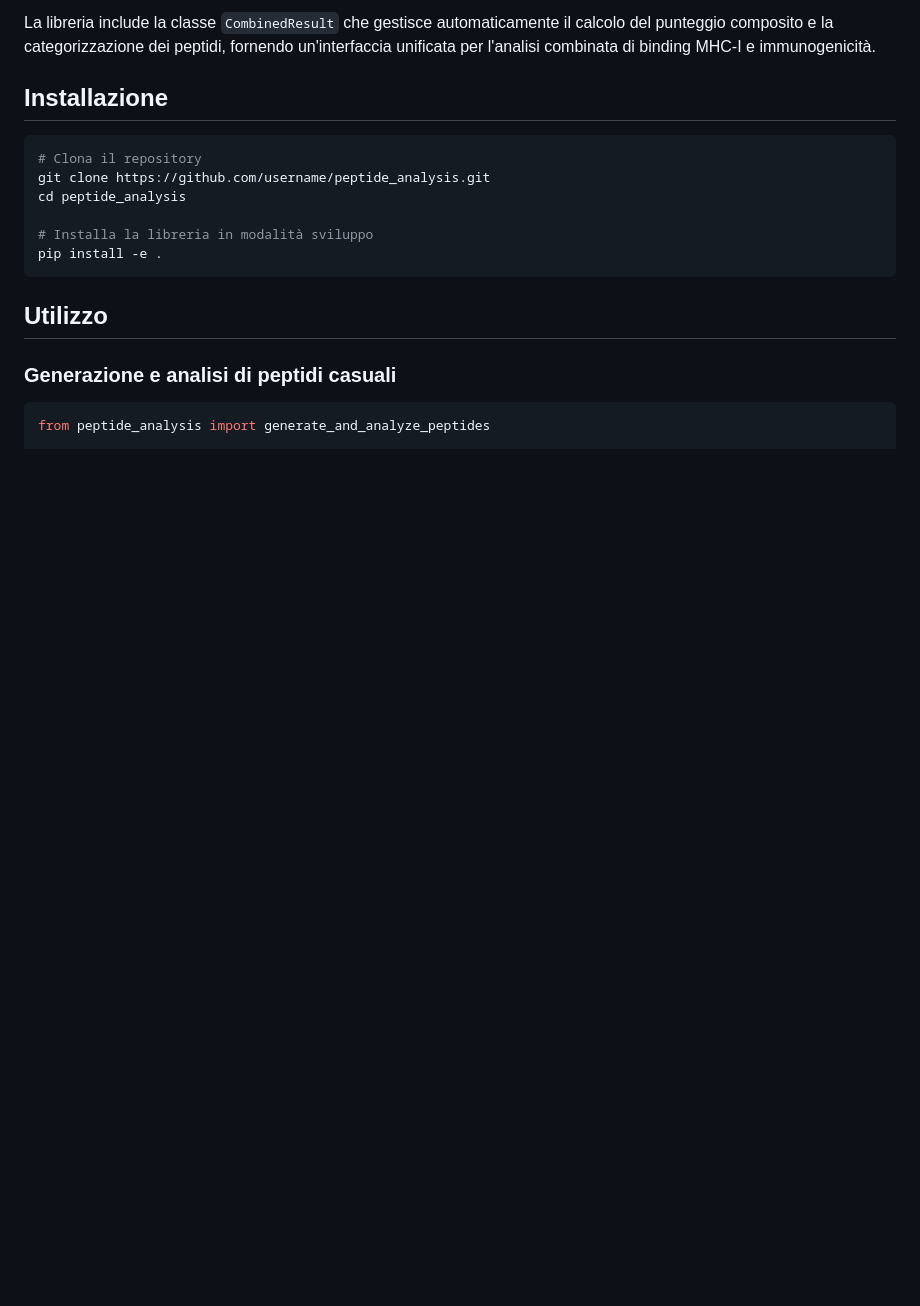
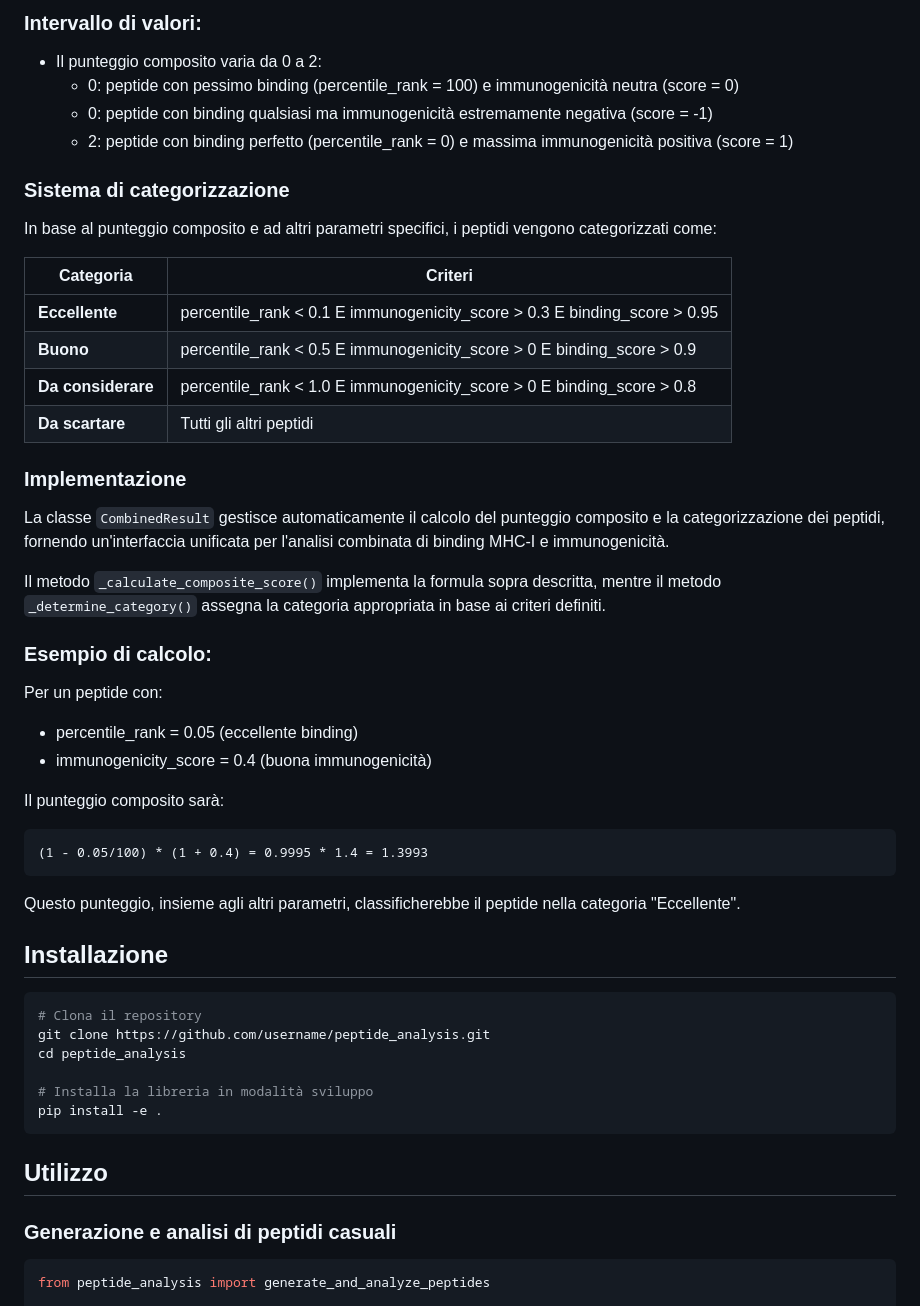
Before and after one commit to recinall/mhci_binding_predictor, a Markdown page: README.md, the part around one of its changes. Rendered like a GitHub page; blank space fills up the shorter version.

````diff
--- a/README.md
+++ b/README.md
@@ -91,5 +142,39 @@ In base al punteggio composito e ad altri parametri, i peptidi vengono categoriz
 
-La libreria include la classe `CombinedResult` che gestisce automaticamente il calcolo del punteggio composito e la categorizzazione dei peptidi, fornendo un'interfaccia unificata per l'analisi combinata di binding MHC-I e immunogenicità.
+### Intervallo di valori:
+- Il punteggio composito varia da 0 a 2:
+  - 0: peptide con pessimo binding (percentile_rank = 100) e immunogenicità neutra (score = 0)
+  - 0: peptide con binding qualsiasi ma immunogenicità estremamente negativa (score = -1)
+  - 2: peptide con binding perfetto (percentile_rank = 0) e massima immunogenicità positiva (score = 1)
+
+### Sistema di categorizzazione
+
+In base al punteggio composito e ad altri parametri specifici, i peptidi vengono categorizzati come:
+
+| Categoria | Criteri |
+|-----------|---------|
+| **Eccellente** | percentile_rank < 0.1 E immunogenicity_score > 0.3 E binding_score > 0.95 |
+| **Buono** | percentile_rank < 0.5 E immunogenicity_score > 0 E binding_score > 0.9 |
+| **Da considerare** | percentile_rank < 1.0 E immunogenicity_score > 0 E binding_score > 0.8 |
+| **Da scartare** | Tutti gli altri peptidi |
+
+### Implementazione
+
+La classe `CombinedResult` gestisce automaticamente il calcolo del punteggio composito e la categorizzazione dei peptidi, fornendo un'interfaccia unificata per l'analisi combinata di binding MHC-I e immunogenicità.
+
+Il metodo `_calculate_composite_score()` implementa la formula sopra descritta, mentre il metodo `_determine_category()` assegna la categoria appropriata in base ai criteri definiti.
+
+### Esempio di calcolo:
+
+Per un peptide con:
+- percentile_rank = 0.05 (eccellente binding)
+- immunogenicity_score = 0.4 (buona immunogenicità)
+
+Il punteggio composito sarà:
+```
+(1 - 0.05/100) * (1 + 0.4) = 0.9995 * 1.4 = 1.3993
+```
+
+Questo punteggio, insieme agli altri parametri, classificherebbe il peptide nella categoria "Eccellente".
 
 ## Installazione
 
````
Also changed, not shown: other parts of README.md (+72 -21 lines).
